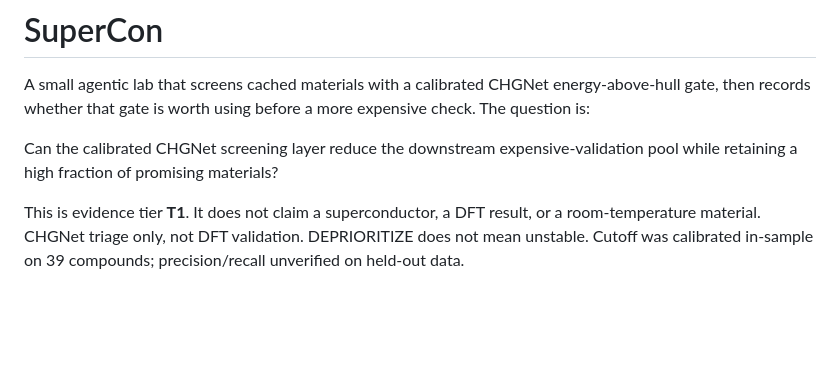
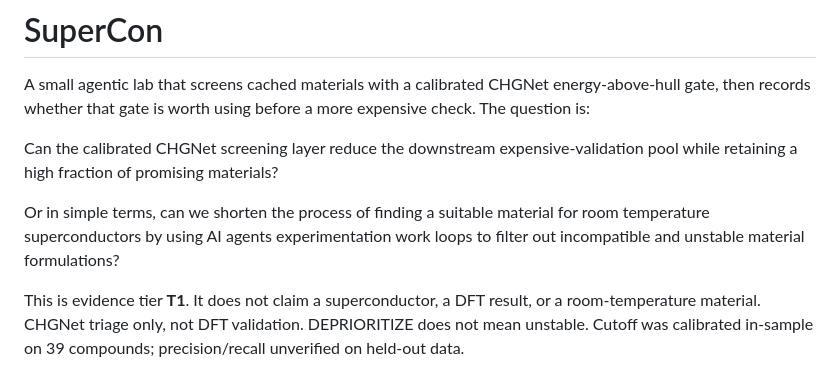
Before and after one commit to rohanjones1/SuperCon, a Markdown page: README.md, the part around the change. Rendered like a GitHub page; blank space fills up the shorter version.

Commit message:
Enhance README with CHGNet screening explanation
Added clarification on the purpose of the CHGNet screening layer and its potential to shorten the process of finding suitable materials for room temperature superconductors.

```diff
--- a/README.md
+++ b/README.md
@@ -3,6 +3,8 @@
 A small agentic lab that screens cached materials with a calibrated CHGNet energy-above-hull gate, then records whether that gate is worth using before a more expensive check. The question is:
 
 Can the calibrated CHGNet screening layer reduce the downstream expensive-validation pool while retaining a high fraction of promising materials?
+
+Or in simple terms, can we shorten the process of finding a suitable material for room temperature superconductors by using AI agents experimentation work loops to filter out incompatible and unstable material formulations?
 
 This is evidence tier **T1**. It does not claim a superconductor, a DFT result, or a room-temperature material. CHGNet triage only, not DFT validation. DEPRIORITIZE does not mean unstable. Cutoff was calibrated in-sample on 39 compounds; precision/recall unverified on held-out data.
 
```
